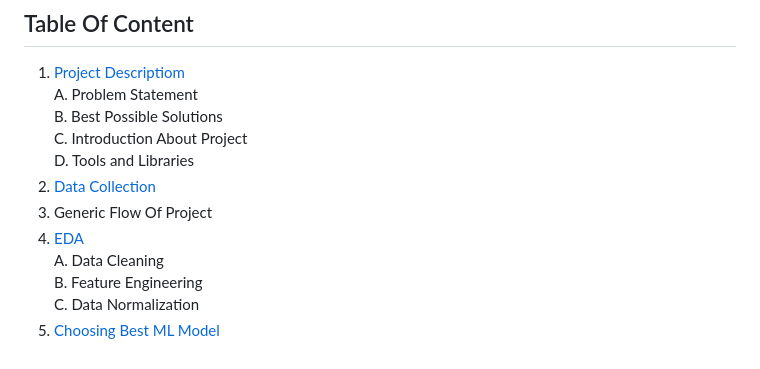
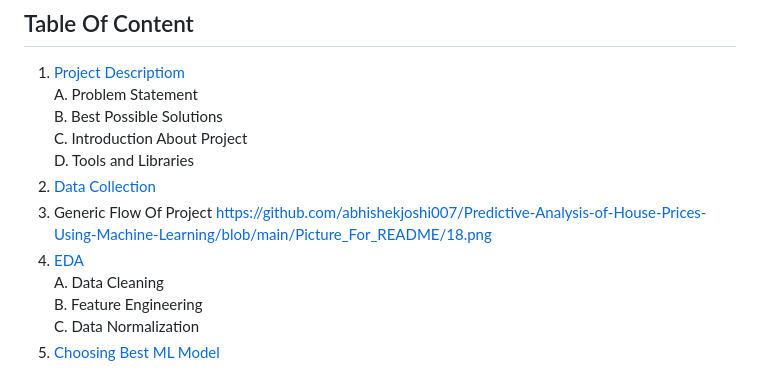
Before and after one commit to abhishekjoshi007/Predictive-Analysis-of-House-Prices-Using-Machine-Learning, a Markdown page: README.md, the part around the change. Rendered like a GitHub page.

```diff
--- a/README.md
+++ b/README.md
@@ -20,7 +20,8 @@
     D. Tools and Libraries
 2. [Data Collection](https://www.kaggle.com/ruiqurm/lianjia)
 3.  Generic Flow Of Project
-4. [EDA](https://github.com/abhishekjoshi007/Predictive-Analysis-of-House-Prices-Using-Machine-Learning/blob/main/Housing_Price_Predication_Project_EDA.ipynb)<br>
+https://github.com/abhishekjoshi007/Predictive-Analysis-of-House-Prices-Using-Machine-Learning/blob/main/Picture_For_README/18.png
+4. [EDA](https://github.com/abhishekjoshi007/Predictive-Analysis-of-House-Prices-Using-Machine-Learning/blob/main/Picture_For_README/1.png)<br>
     A. Data Cleaning<br>
     B. Feature Engineering<br>
     C. Data Normalization
```
